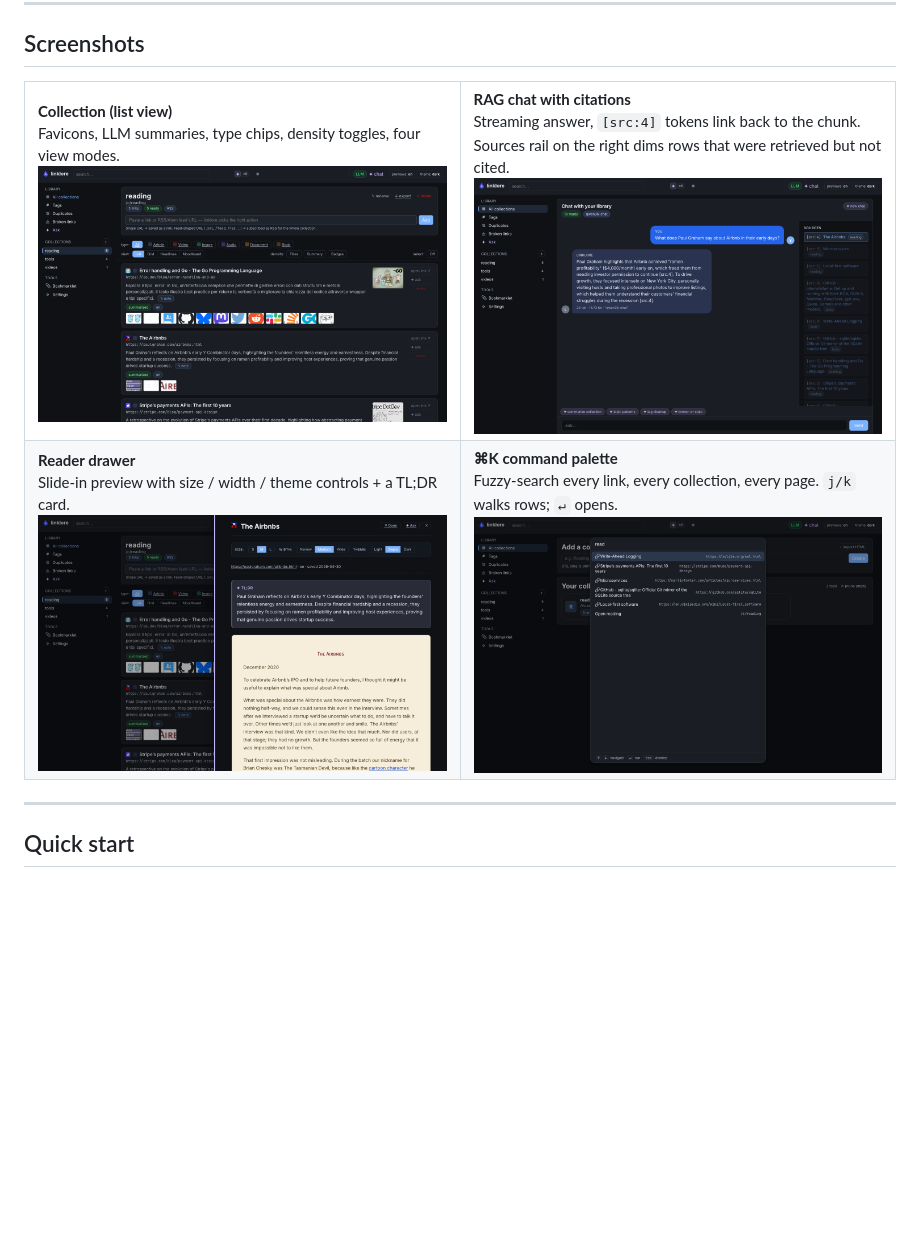
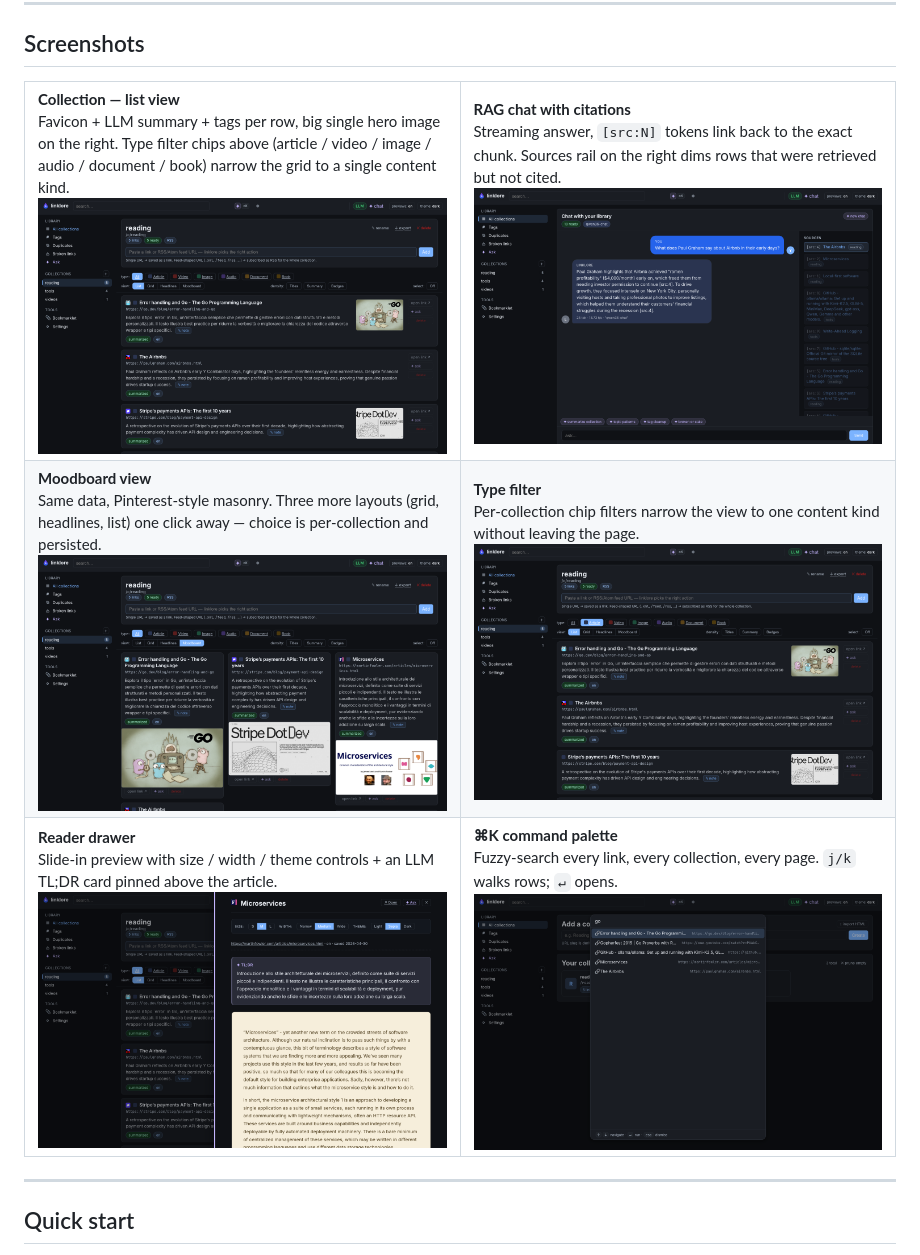
Before and after one commit to gabriele-mastrapasqua/linklore, a Markdown page: README.md, the part around the change. Drawn GitHub-style; pictures changed too: docs/screenshots/03-collection.png, docs/screenshots/04-drawer.png, docs/screenshots/05-palette.png; blank space fills up the shorter version.

```diff
--- a/README.md
+++ b/README.md
@@ -136,11 +136,15 @@ the migration.
 
 <table>
 <tr>
-<td width="50%"><strong>Collection (list view)</strong><br>Favicons, LLM summaries, type chips, density toggles, four view modes.<br><img src="docs/screenshots/03-collection.png" alt="Collection list view"></td>
-<td width="50%"><strong>RAG chat with citations</strong><br>Streaming answer, <code>[src:4]</code> tokens link back to the chunk. Sources rail on the right dims rows that were retrieved but not cited.<br><img src="docs/screenshots/02-chat.png" alt="RAG chat answering with citations"></td>
+<td width="50%"><strong>Collection — list view</strong><br>Favicon + LLM summary + tags per row, big single hero image on the right. Type filter chips above (article / video / image / audio / document / book) narrow the grid to a single content kind.<br><img src="docs/screenshots/03-collection.png" alt="Collection list view"></td>
+<td width="50%"><strong>RAG chat with citations</strong><br>Streaming answer, <code>[src:N]</code> tokens link back to the exact chunk. Sources rail on the right dims rows that were retrieved but not cited.<br><img src="docs/screenshots/02-chat.png" alt="RAG chat answering with citations"></td>
 </tr>
 <tr>
-<td width="50%"><strong>Reader drawer</strong><br>Slide-in preview with size / width / theme controls + a TL;DR card.<br><img src="docs/screenshots/04-drawer.png" alt="Reader drawer"></td>
+<td width="50%"><strong>Moodboard view</strong><br>Same data, Pinterest-style masonry. Three more layouts (grid, headlines, list) one click away — choice is per-collection and persisted.<br><img src="docs/screenshots/06-moodboard.png" alt="Moodboard view"></td>
+<td width="50%"><strong>Type filter</strong><br>Per-collection chip filters narrow the view to one content kind without leaving the page.<br><img src="docs/screenshots/07-types.png" alt="Type filter chips"></td>
+</tr>
+<tr>
+<td width="50%"><strong>Reader drawer</strong><br>Slide-in preview with size / width / theme controls + an LLM TL;DR card pinned above the article.<br><img src="docs/screenshots/04-drawer.png" alt="Reader drawer"></td>
 <td width="50%"><strong>⌘K command palette</strong><br>Fuzzy-search every link, every collection, every page. <code>j/k</code> walks rows; <code>↵</code> opens.<br><img src="docs/screenshots/05-palette.png" alt="Command palette"></td>
 </tr>
 </table>
```
Also changed, not shown: 2 other files.
